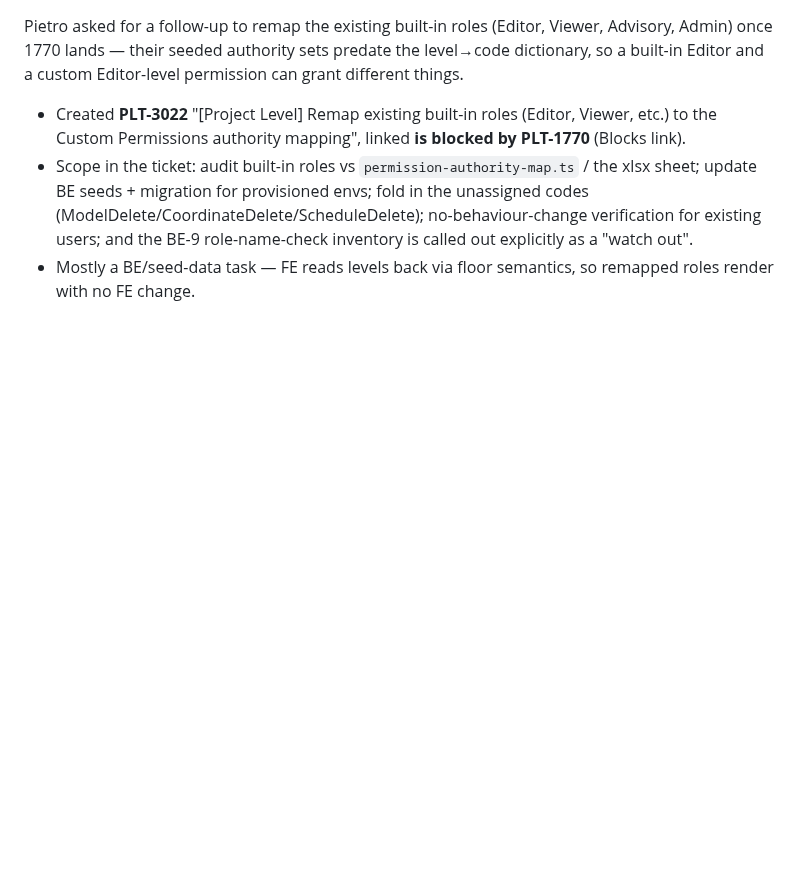
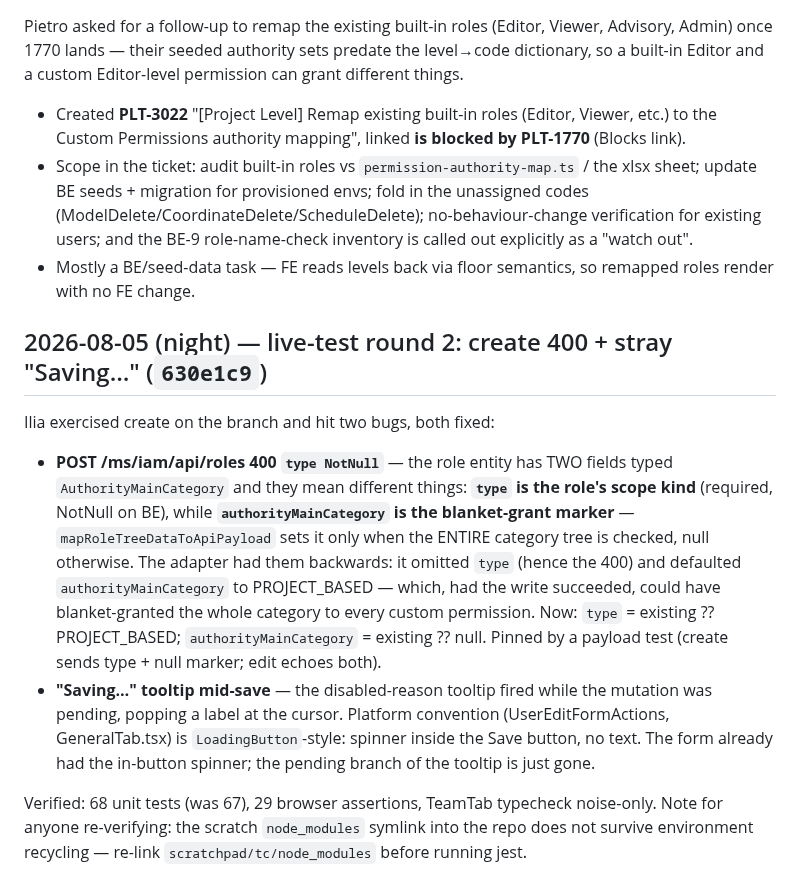
Before and after one commit to ilia-kuzmin-xyz/xyz-platform-context, a Markdown page: sprint-tickets/PLT-1770/context.md, the part around the change. GitHub-like rendering; blank space fills up the shorter version.

Commit message:
PLT-1770: round-2 live-test fixes (role type NotNull 400, saving tooltip)

```diff
--- a/sprint-tickets/PLT-1770/context.md
+++ b/sprint-tickets/PLT-1770/context.md
@@ -1447,3 +1447,25 @@ built-in Editor and a custom Editor-level permission can grant different things.
   users; and the BE-9 role-name-check inventory is called out explicitly as a "watch out".
 - Mostly a BE/seed-data task — FE reads levels back via floor semantics, so remapped roles render
   with no FE change.
+
+## 2026-08-05 (night) — live-test round 2: create 400 + stray "Saving…" (`630e1c9`)
+
+Ilia exercised create on the branch and hit two bugs, both fixed:
+
+- **POST /ms/iam/api/roles 400 `type NotNull`** — the role entity has TWO fields typed
+  `AuthorityMainCategory` and they mean different things: **`type` is the role's scope kind**
+  (required, NotNull on BE), while **`authorityMainCategory` is the blanket-grant marker** —
+  `mapRoleTreeDataToApiPayload` sets it only when the ENTIRE category tree is checked, null
+  otherwise. The adapter had them backwards: it omitted `type` (hence the 400) and defaulted
+  `authorityMainCategory` to PROJECT_BASED — which, had the write succeeded, could have
+  blanket-granted the whole category to every custom permission. Now: `type` =
+  existing ?? PROJECT_BASED; `authorityMainCategory` = existing ?? null. Pinned by a payload
+  test (create sends type + null marker; edit echoes both).
+- **"Saving…" tooltip mid-save** — the disabled-reason tooltip fired while the mutation was
+  pending, popping a label at the cursor. Platform convention (UserEditFormActions,
+  GeneralTab.tsx) is `LoadingButton`-style: spinner inside the Save button, no text. The
+  form already had the in-button spinner; the pending branch of the tooltip is just gone.
+
+Verified: 68 unit tests (was 67), 29 browser assertions, TeamTab typecheck noise-only.
+Note for anyone re-verifying: the scratch `node_modules` symlink into the repo does not
+survive environment recycling — re-link `scratchpad/tc/node_modules` before running jest.
```
